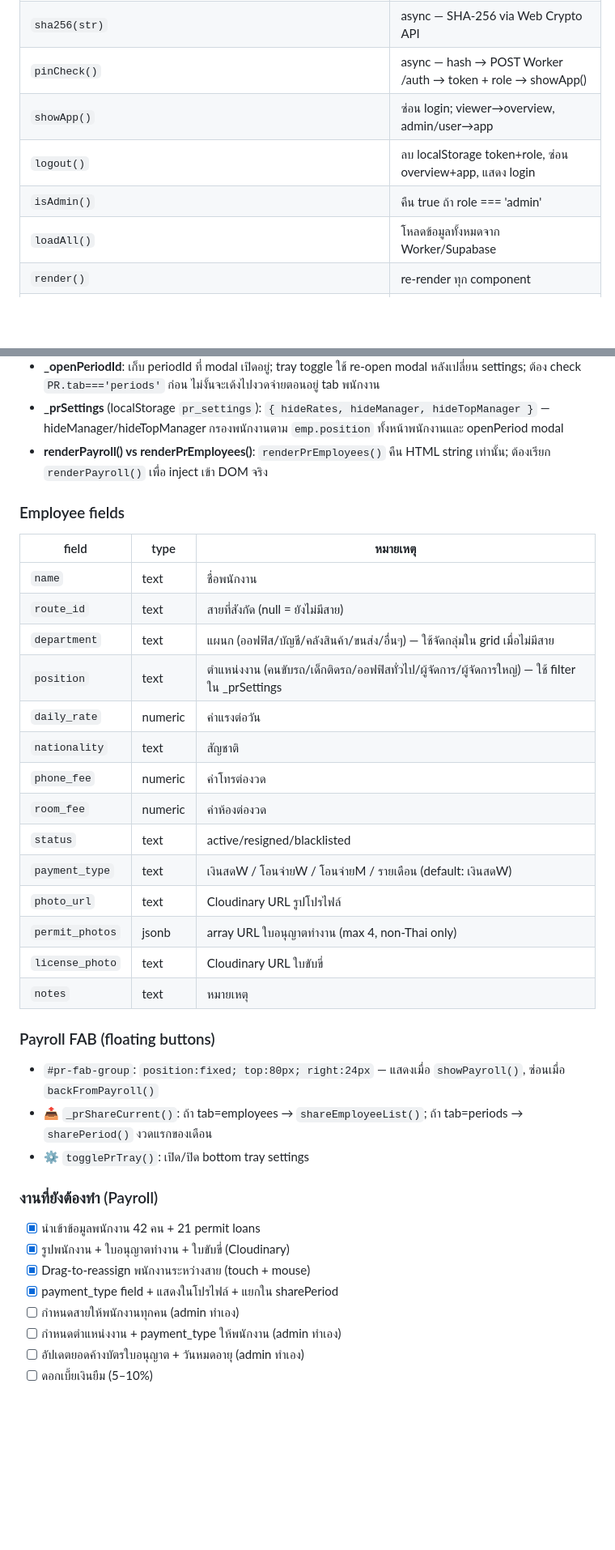
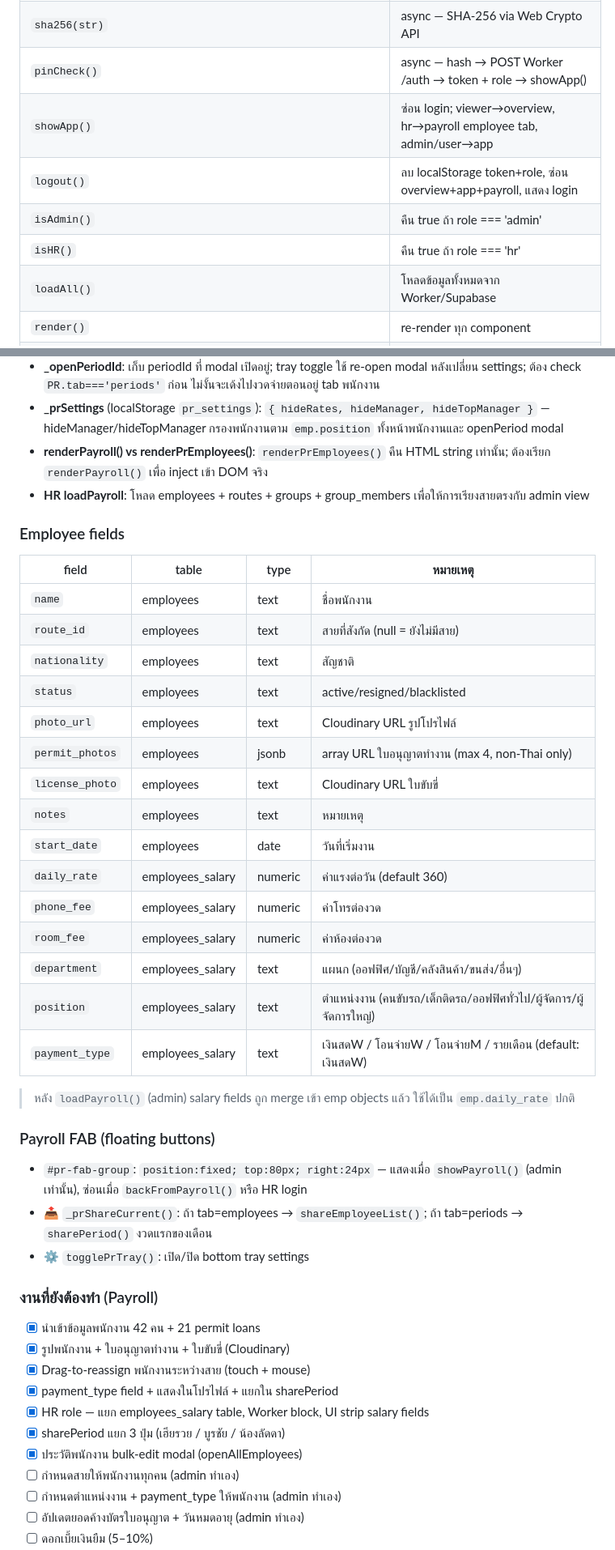
Before and after one commit to hadessix/ladda, a Markdown page: CLAUDE.md, 2 parts joined by grey strips. Shown at 81% size. Rendered like a GitHub page; blank space fills up the shorter version.

Commit message:
docs: update CLAUDE.md — HR role, employees_salary, sharePeriod 3-split, start_date

```diff
--- a/CLAUDE.md
+++ b/CLAUDE.md
@@ -218,9 +252,10 @@ RLS is disabled; anon key has full CRUD on all tables (accessed only via Worker)
 | `authInit()` | ตรวจ localStorage → showApp() หรือแสดงหน้า login |
 | `sha256(str)` | async — SHA-256 via Web Crypto API |
 | `pinCheck()` | async — hash → POST Worker /auth → token + role → showApp() |
-| `showApp()` | ซ่อน login; viewer→overview, admin/user→app |
-| `logout()` | ลบ localStorage token+role, ซ่อน overview+app, แสดง login |
+| `showApp()` | ซ่อน login; viewer→overview, hr→payroll employee tab, admin/user→app |
+| `logout()` | ลบ localStorage token+role, ซ่อน overview+app+payroll, แสดง login |
 | `isAdmin()` | คืน true ถ้า role === 'admin' |
+| `isHR()` | คืน true ถ้า role === 'hr' |
 | `loadAll()` | โหลดข้อมูลทั้งหมดจาก Worker/Supabase |
 | `render()` | re-render ทุก component |
 | `renderSidebar()` | sidebar: กลุ่ม + สายไม่มีกลุ่ม |
@@ -416,27 +465,31 @@ payroll_deductions -- รายการหักแต่ละรายกา
 - **_openPeriodId**: เก็บ periodId ที่ modal เปิดอยู่; tray toggle ใช้ re-open modal หลังเปลี่ยน settings; ต้อง check `PR.tab==='periods'` ก่อน ไม่งั้นจะเด้งไปงวดจ่ายตอนอยู่ tab พนักงาน
 - **_prSettings** (localStorage `pr_settings`): `{ hideRates, hideManager, hideTopManager }` — hideManager/hideTopManager กรองพนักงานตาม `emp.position` ทั้งหน้าพนักงานและ openPeriod modal
 - **renderPayroll() vs renderPrEmployees()**: `renderPrEmployees()` คืน HTML string เท่านั้น; ต้องเรียก `renderPayroll()` เพื่อ inject เข้า DOM จริง
+- **HR loadPayroll**: โหลด employees + routes + groups + group_members เพื่อให้การเรียงสายตรงกับ admin view
 
 ### Employee fields
-| field | type | หมายเหตุ |
-|---|---|---|
-| `name` | text | ชื่อพนักงาน |
-| `route_id` | text | สายที่สังกัด (null = ยังไม่มีสาย) |
-| `department` | text | แผนก (ออฟฟิส/บัญชี/คลังสินค้า/ขนส่ง/อื่นๆ) — ใช้จัดกลุ่มใน grid เมื่อไม่มีสาย |
-| `position` | text | ตำแหน่งงาน (คนขับรถ/เด็กติดรถ/ออฟฟิสทั่วไป/ผู้จัดการ/ผู้จัดการใหญ่) — ใช้ filter ใน _prSettings |
-| `daily_rate` | numeric | ค่าแรงต่อวัน |
-| `nationality` | text | สัญชาติ |
-| `phone_fee` | numeric | ค่าโทรต่องวด |
-| `room_fee` | numeric | ค่าห้องต่องวด |
-| `status` | text | active/resigned/blacklisted |
-| `payment_type` | text | เงินสดW / โอนจ่ายW / โอนจ่ายM / รายเดือน (default: เงินสดW) |
-| `photo_url` | text | Cloudinary URL รูปโปรไฟล์ |
-| `permit_photos` | jsonb | array URL ใบอนุญาตทำงาน (max 4, non-Thai only) |
-| `license_photo` | text | Cloudinary URL ใบขับขี่ |
-| `notes` | text | หมายเหตุ |
+| field | table | type | หมายเหตุ |
+|---|---|---|---|
+| `name` | employees | text | ชื่อพนักงาน |
+| `route_id` | employees | text | สายที่สังกัด (null = ยังไม่มีสาย) |
+| `nationality` | employees | text | สัญชาติ |
+| `status` | employees | text | active/resigned/blacklisted |
+| `photo_url` | employees | text | Cloudinary URL รูปโปรไฟล์ |
+| `permit_photos` | employees | jsonb | array URL ใบอนุญาตทำงาน (max 4, non-Thai only) |
+| `license_photo` | employees | text | Cloudinary URL ใบขับขี่ |
+| `notes` | employees | text | หมายเหตุ |
+| `start_date` | employees | date | วันที่เริ่มงาน |
+| `daily_rate` | employees_salary | numeric | ค่าแรงต่อวัน (default 360) |
+| `phone_fee` | employees_salary | numeric | ค่าโทรต่องวด |
+| `room_fee` | employees_salary | numeric | ค่าห้องต่องวด |
+| `department` | employees_salary | text | แผนก (ออฟฟิศ/บัญชี/คลังสินค้า/ขนส่ง/อื่นๆ) |
+| `position` | employees_salary | text | ตำแหน่งงาน (คนขับรถ/เด็กติดรถ/ออฟฟิศทั่วไป/ผู้จัดการ/ผู้จัดการใหญ่) |
+| `payment_type` | employees_salary | text | เงินสดW / โอนจ่ายW / โอนจ่ายM / รายเดือน (default: เงินสดW) |
+
+> หลัง `loadPayroll()` (admin) salary fields ถูก merge เข้า emp objects แล้ว ใช้ได้เป็น `emp.daily_rate` ปกติ
 
 ### Payroll FAB (floating buttons)
-- `#pr-fab-group`: `position:fixed; top:80px; right:24px` — แสดงเมื่อ `showPayroll()`, ซ่อนเมื่อ `backFromPayroll()`
+- `#pr-fab-group`: `position:fixed; top:80px; right:24px` — แสดงเมื่อ `showPayroll()` (admin เท่านั้น), ซ่อนเมื่อ `backFromPayroll()` หรือ HR login
 - 📤 `_prShareCurrent()`: ถ้า tab=employees → `shareEmployeeList()`; ถ้า tab=periods → `sharePeriod()` งวดแรกของเดือน
 - ⚙️ `togglePrTray()`: เปิด/ปิด bottom tray settings
 
@@ -445,6 +498,9 @@ payroll_deductions -- รายการหักแต่ละรายกา
 - [x] รูปพนักงาน + ใบอนุญาตทำงาน + ใบขับขี่ (Cloudinary)
 - [x] Drag-to-reassign พนักงานระหว่างสาย (touch + mouse)
 - [x] payment_type field + แสดงในโปรไฟล์ + แยกใน sharePeriod
+- [x] HR role — แยก employees_salary table, Worker block, UI strip salary fields
+- [x] sharePeriod แยก 3 ปุ่ม (เฮียรวย / บูรชัย / น้องลัดดา)
+- [x] ประวัติพนักงาน bulk-edit modal (openAllEmployees)
 - [ ] กำหนดสายให้พนักงานทุกคน (admin ทำเอง)
 - [ ] กำหนดตำแหน่งงาน + payment_type ให้พนักงาน (admin ทำเอง)
 - [ ] อัปเดตยอดค้างบัตรใบอนุญาต + วันหมดอายุ (admin ทำเอง)
```
Also changed, not shown: other parts of CLAUDE.md (+86 -37 lines).
